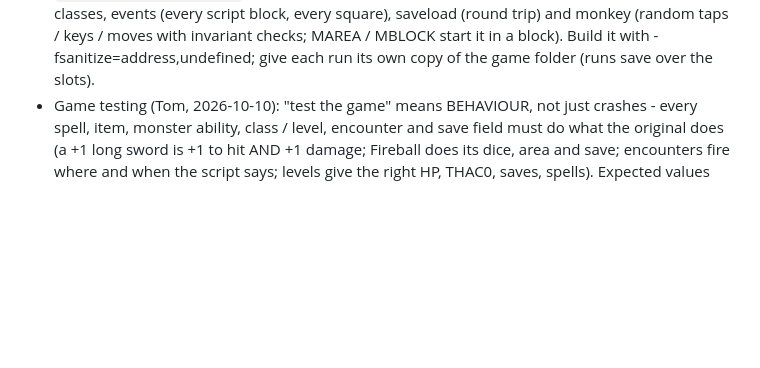
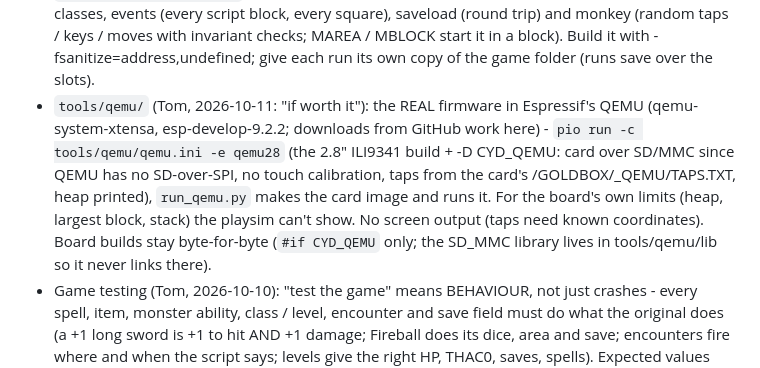
Before and after one commit to tomtombombadil/CYD-BYOG-PoolRadSeries, a Markdown page: CLAUDE.md, the part around the change. Drawn GitHub-style; blank space fills up the shorter version.

Commit message:
CLAUDE.md: the QEMU harness
Co-Authored-By: Claude Opus 5.5 <noreply@anthropic.com>
Claude-Session: https://claude.ai/code/session_014qSFeRYqh9hgyswosK2rGY

```diff
--- a/CLAUDE.md
+++ b/CLAUDE.md
@@ -321,6 +321,16 @@ their headers; update `THIRD_PARTY_NOTICES.md` when anything is brought in.
   moves with invariant checks; MAREA / MBLOCK start it in a block). Build
   it with -fsanitize=address,undefined; give each run its own copy of the
   game folder (runs save over the slots).
+- `tools/qemu/` (Tom, 2026-10-11: "if worth it"): the REAL firmware in
+  Espressif's QEMU (qemu-system-xtensa, esp-develop-9.2.2; downloads from
+  GitHub work here) - `pio run -c tools/qemu/qemu.ini -e qemu28` (the 2.8"
+  ILI9341 build + -D CYD_QEMU: card over SD/MMC since QEMU has no
+  SD-over-SPI, no touch calibration, taps from the card's
+  /GOLDBOX/_QEMU/TAPS.TXT, heap printed), `run_qemu.py` makes the card
+  image and runs it. For the board's own limits (heap, largest block,
+  stack) the playsim can't show. No screen output (taps need known
+  coordinates). Board builds stay byte-for-byte (`#if CYD_QEMU` only;
+  the SD_MMC library lives in tools/qemu/lib so it never links there).
 - Game testing (Tom, 2026-10-10): "test the game" means BEHAVIOUR, not
   just crashes - every spell, item, monster ability, class / level,
   encounter and save field must do what the original does (a +1 long
```
